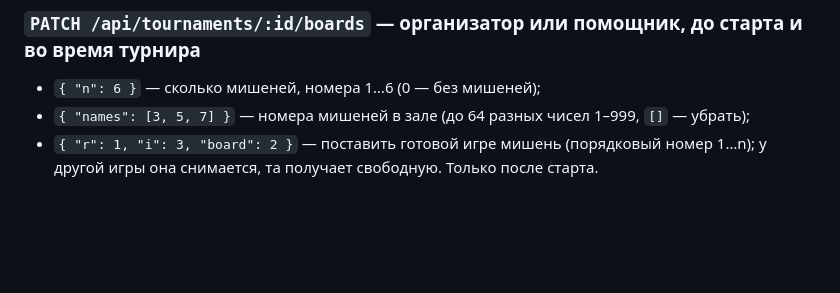
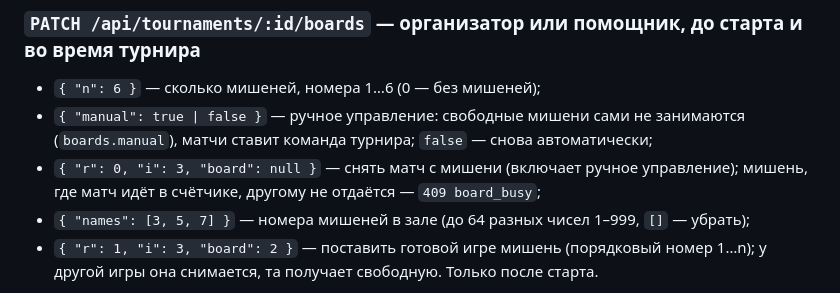
Before and after one commit to Daniryy/NTK_Darts, a Markdown page: docs/api.md, the part around the change. Drawn GitHub-style; blank space fills up the shorter version.

```diff
--- a/docs/api.md
+++ b/docs/api.md
@@ -700,6 +700,8 @@ QR-карточки участников с лайт-профилем — тех
 
 ### `PATCH /api/tournaments/:id/boards` — организатор или помощник, до старта и во время турнира
 - `{ "n": 6 }` — сколько мишеней, номера 1…6 (0 — без мишеней);
+- `{ "manual": true | false }` — ручное управление: свободные мишени сами не занимаются (`boards.manual`), матчи ставит команда турнира; `false` — снова автоматически;
+- `{ "r": 0, "i": 3, "board": null }` — снять матч с мишени (включает ручное управление); мишень, где матч идёт в счётчике, другому не отдаётся — `409 board_busy`;
 - `{ "names": [3, 5, 7] }` — номера мишеней в зале (до 64 разных чисел 1–999, `[]` — убрать);
 - `{ "r": 1, "i": 3, "board": 2 }` — поставить готовой игре мишень (порядковый номер 1…n); у другой игры она снимается, та получает свободную. Только после старта.
 
```
Also changed, not shown: docs/admin.md (+8 -0 lines), docs/img/admin/11-misheni.png (added), 8 other files.
